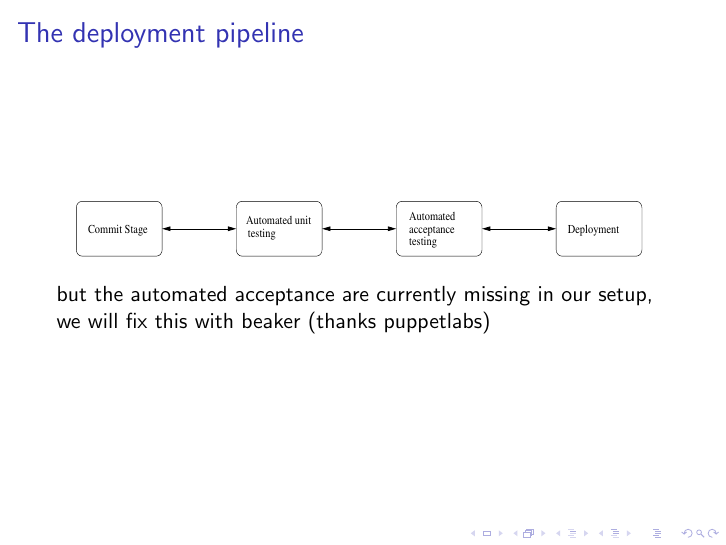
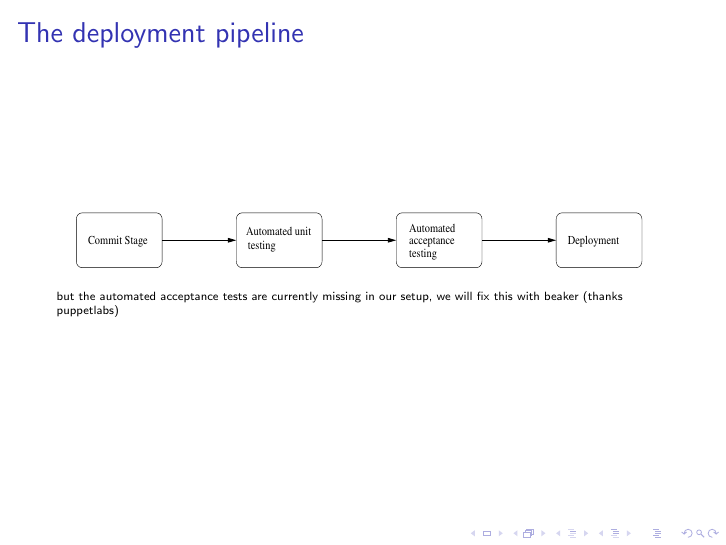
Before and after one commit to tosmi/puppetcamp2014, LaTeX slides (tex/puppetcamp2014.tex): page 17 of 19. Compiled offline with pdfLaTeX.

Commit message:
fixed pipline and typos

```diff
--- a/tex/puppetcamp2014.tex
+++ b/tex/puppetcamp2014.tex
@@ -137,7 +137,7 @@ captionpos=b
       \includegraphics[height=1cm,width=10cm]{../pics/deployment_pipline}
     \label{fig:stack}
   \end{figure}
-  \pause but the automated acceptance are currently missing in our
+  \pause \tiny but the automated acceptance tests are currently missing in our
   setup, we will fix this with beaker (thanks puppetlabs)
 \end{frame}
 
```
Also changed, not shown: pics/deployment_pipline.pdf, tex/puppetcamp2014.pdf, 2 other files.
